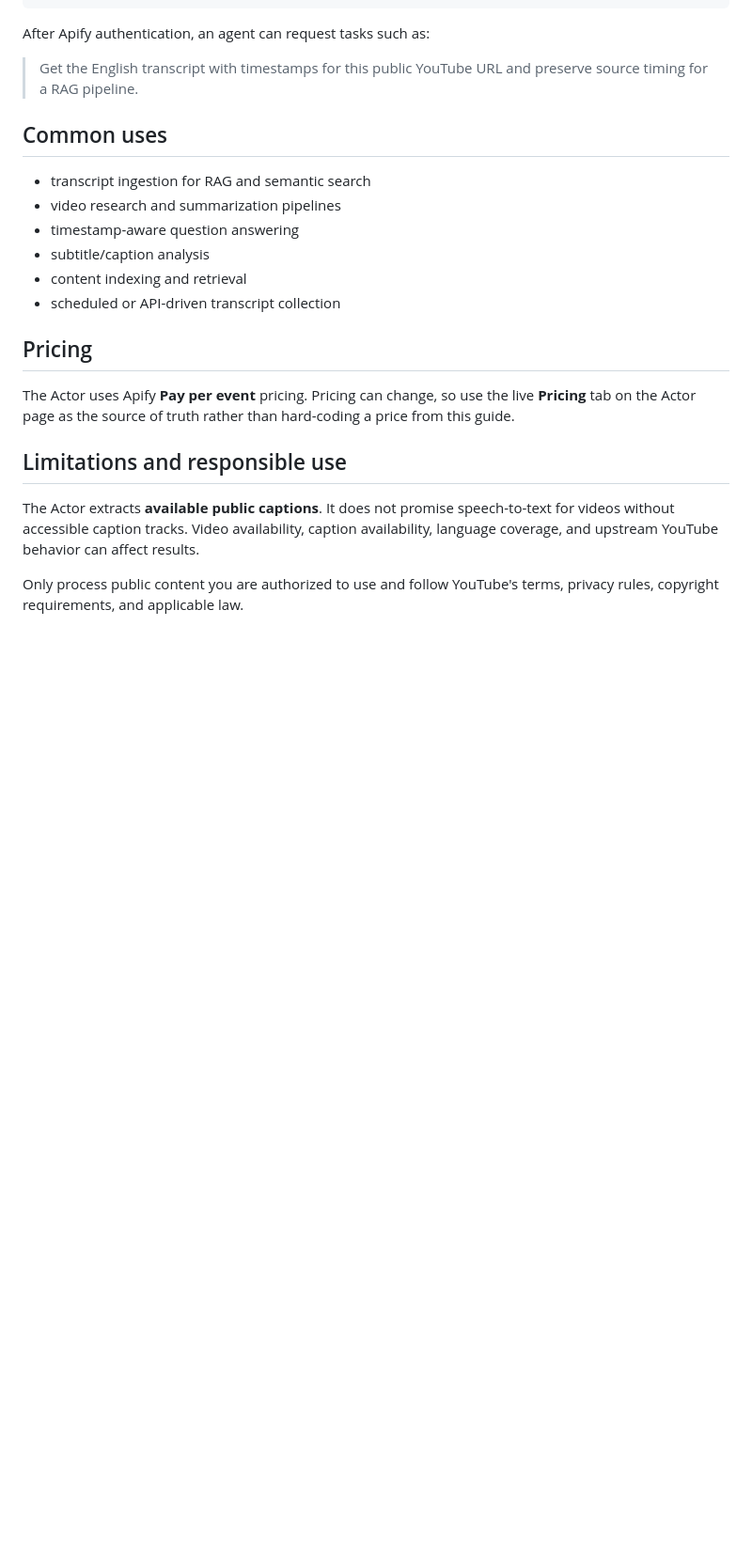
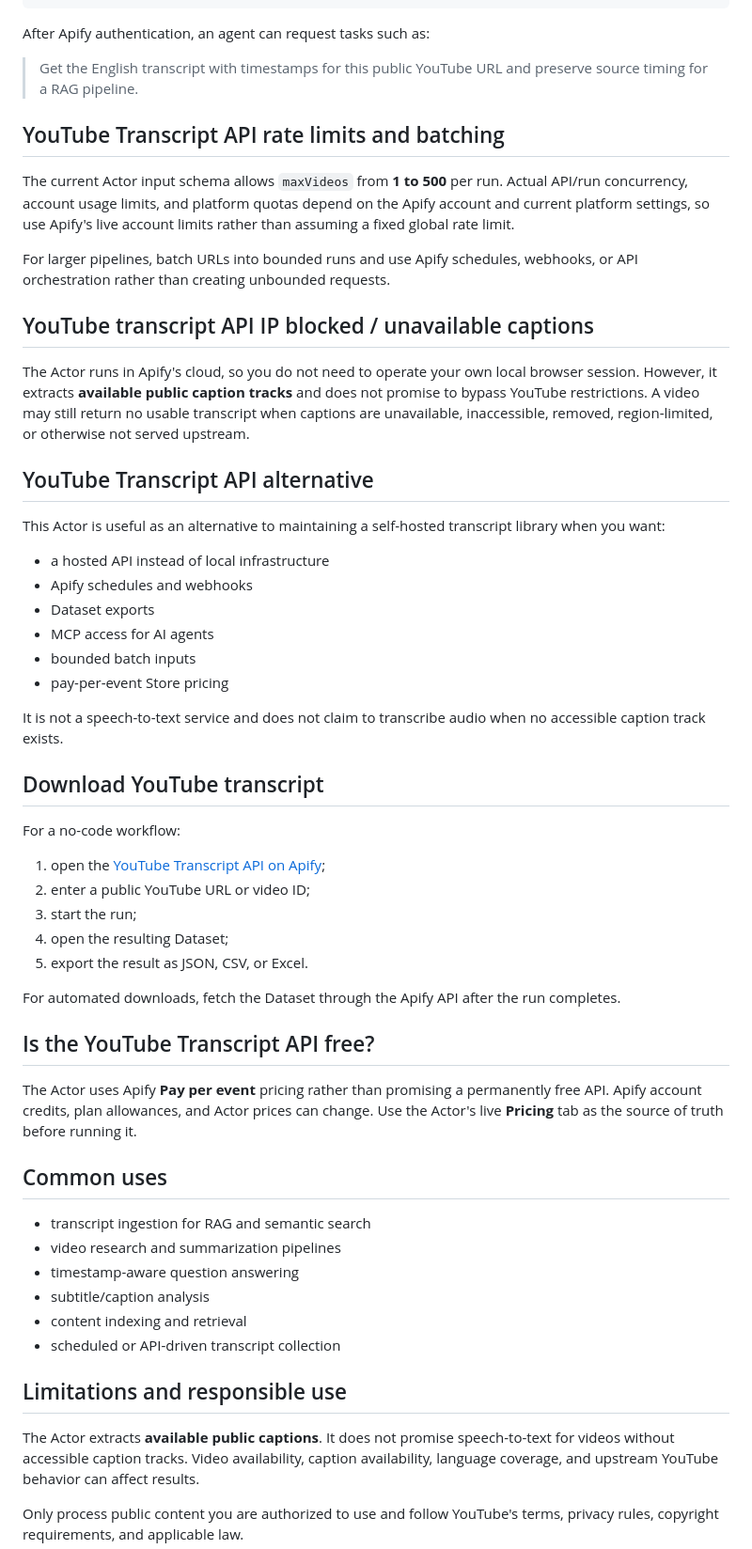
Before and after one commit to VZezelin/first, a Markdown page: youtube-transcript-api.md, the part around one of its changes. Shown at 94% size. Drawn GitHub-style; blank space fills up the shorter version.

```diff
--- a/youtube-transcript-api.md
+++ b/youtube-transcript-api.md
@@ -70,6 +114,45 @@ After Apify authentication, an agent can request tasks such as:
 
 > Get the English transcript with timestamps for this public YouTube URL and preserve source timing for a RAG pipeline.
 
+## YouTube Transcript API rate limits and batching
+
+The current Actor input schema allows `maxVideos` from **1 to 500** per run. Actual API/run concurrency, account usage limits, and platform quotas depend on the Apify account and current platform settings, so use Apify's live account limits rather than assuming a fixed global rate limit.
+
+For larger pipelines, batch URLs into bounded runs and use Apify schedules, webhooks, or API orchestration rather than creating unbounded requests.
+
+## YouTube transcript API IP blocked / unavailable captions
+
+The Actor runs in Apify's cloud, so you do not need to operate your own local browser session. However, it extracts **available public caption tracks** and does not promise to bypass YouTube restrictions. A video may still return no usable transcript when captions are unavailable, inaccessible, removed, region-limited, or otherwise not served upstream.
+
+## YouTube Transcript API alternative
+
+This Actor is useful as an alternative to maintaining a self-hosted transcript library when you want:
+
+- a hosted API instead of local infrastructure
+- Apify schedules and webhooks
+- Dataset exports
+- MCP access for AI agents
+- bounded batch inputs
+- pay-per-event Store pricing
+
+It is not a speech-to-text service and does not claim to transcribe audio when no accessible caption track exists.
+
+## Download YouTube transcript
+
+For a no-code workflow:
+
+1. open the [YouTube Transcript API on Apify](https://apify.com/signal_lab/youtube-transcript-scraper);
+2. enter a public YouTube URL or video ID;
+3. start the run;
+4. open the resulting Dataset;
+5. export the result as JSON, CSV, or Excel.
+
+For automated downloads, fetch the Dataset through the Apify API after the run completes.
+
+## Is the YouTube Transcript API free?
+
+The Actor uses Apify **Pay per event** pricing rather than promising a permanently free API. Apify account credits, plan allowances, and Actor prices can change. Use the Actor's live **Pricing** tab as the source of truth before running it.
+
 ## Common uses
 
 - transcript ingestion for RAG and semantic search
@@ -78,10 +161,6 @@ After Apify authentication, an agent can request tasks such as:
 - subtitle/caption analysis
 - content indexing and retrieval
 - scheduled or API-driven transcript collection
-
-## Pricing
-
-The Actor uses Apify **Pay per event** pricing. Pricing can change, so use the live **Pricing** tab on the Actor page as the source of truth rather than hard-coding a price from this guide.
 
 ## Limitations and responsible use
 
```
Also changed, not shown: other parts of youtube-transcript-api.md (+48 -4 lines).
